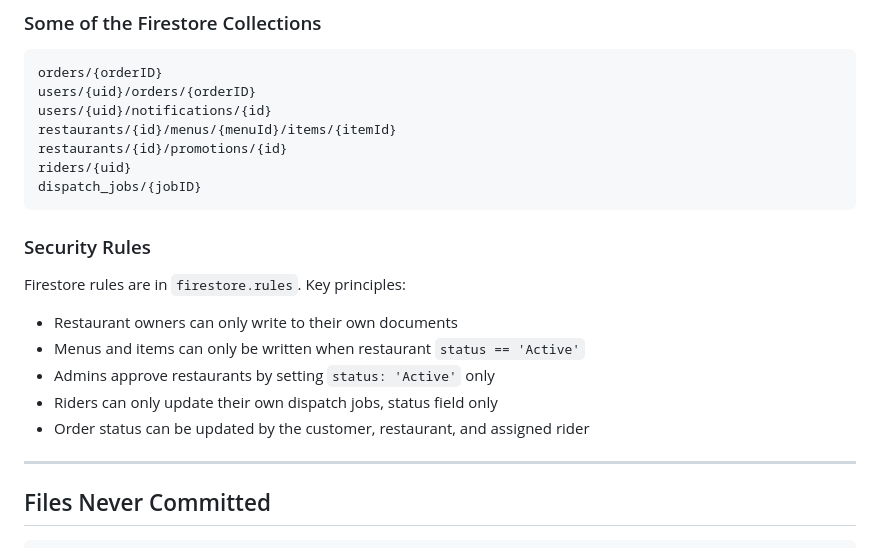
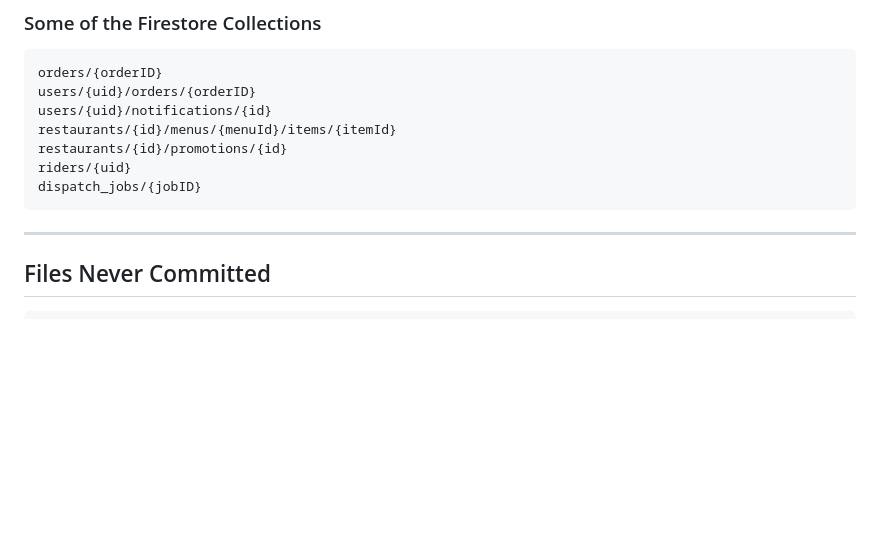
Before and after one commit to owoMarciN/Freequick-Suite, a Markdown page: README.md, the part around the change. Rendered like a GitHub page; blank space fills up the shorter version.

Commit message:
Update: README

````diff
--- a/README.md
+++ b/README.md
@@ -219,14 +219,6 @@ riders/{uid}
 dispatch_jobs/{jobID}
 ```
 
-### Security Rules
-Firestore rules are in `firestore.rules`. Key principles:
-- Restaurant owners can only write to their own documents
-- Menus and items can only be written when restaurant `status == 'Active'`
-- Admins approve restaurants by setting `status: 'Active'` only
-- Riders can only update their own dispatch jobs, status field only
-- Order status can be updated by the customer, restaurant, and assigned rider
-
 ---
 
 ## Files Never Committed
````
